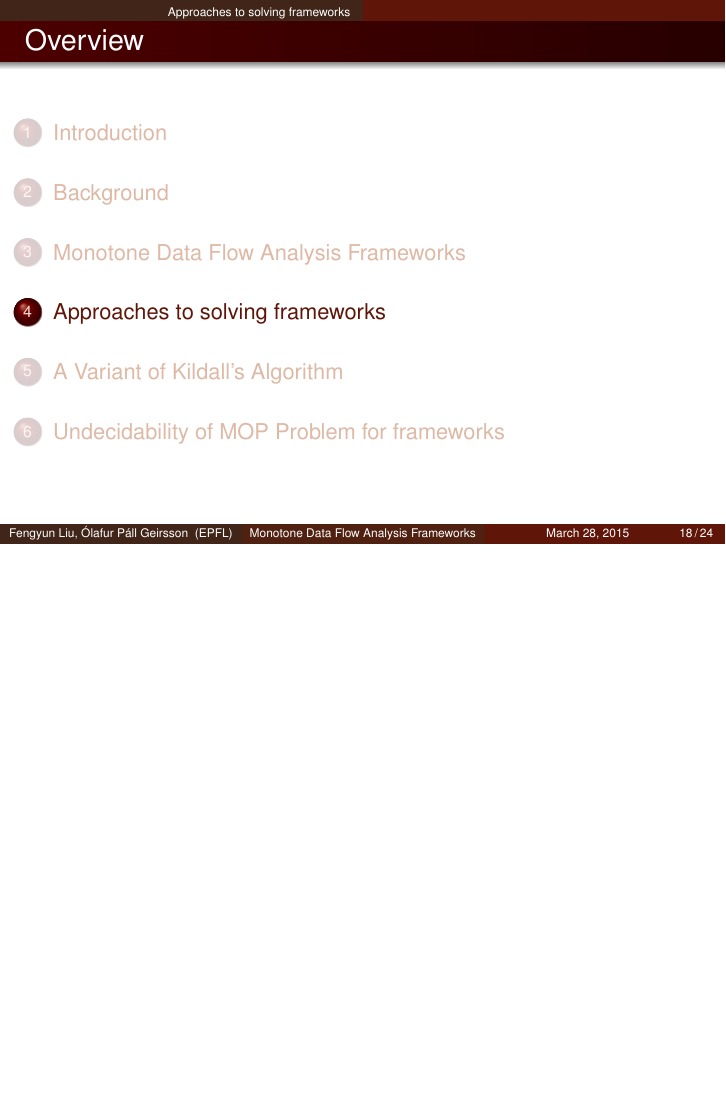
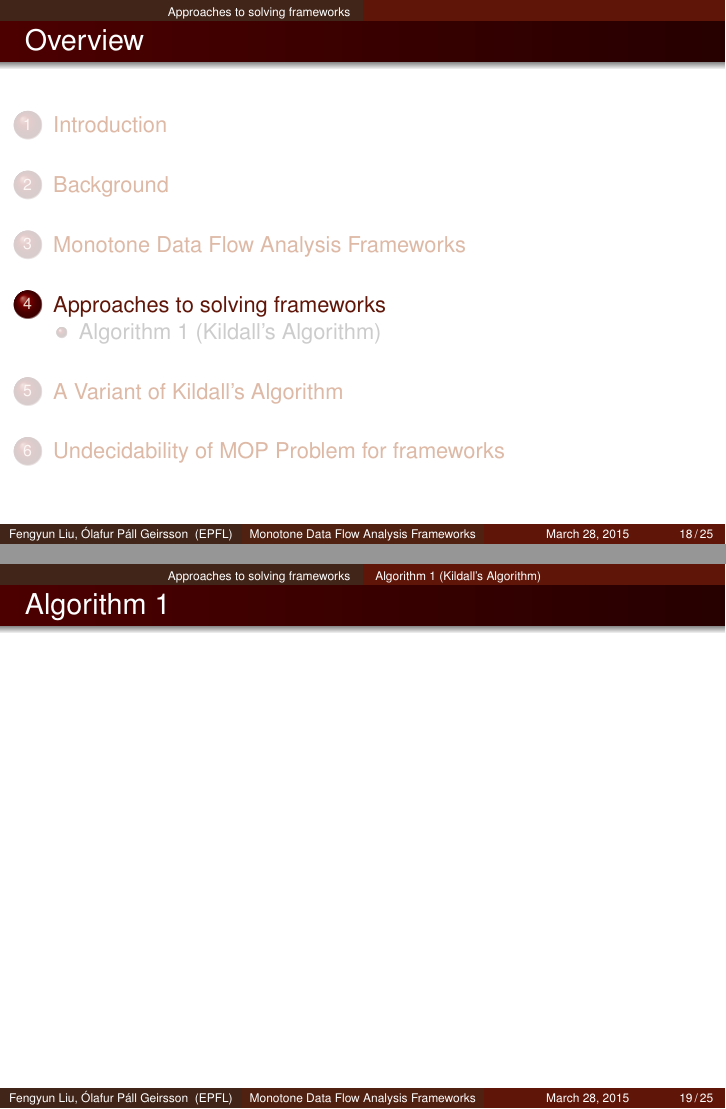
Before and after one commit to olafurpg/sav-project, LaTeX slides (paper-presentation/presentation.tex): page 22 of 38 before the commit and pages 22 and 23 of 39 after it, the two joined at a grey line, the shorter picture padded with empty space. Compiled offline with pdfLaTeX.

Commit message:
Skeleton for alg 1

```diff
--- a/paper-presentation/presentation.tex
+++ b/paper-presentation/presentation.tex
@@ -347,6 +347,11 @@
 %%%%%%%%%%%%%%%%%%%%%%%%%%%%%%%%%%%%%%%%%%%%%%%%%%%%%%%%%%%%%%%
 \section{Approaches to solving frameworks} % (fold)
 \label{sec:approaches}
+\subsection{Algorithm 1 (Kildall's Algorithm)}
+\begin{frame}[fragile]
+    \frametitle{Algorithm 1}
+
+\end{frame}
 
 % section approaches
 %%%%%%%%%%%%%%%%%%%%%%%%%%%%%%%%%%%%%%%%%%%%%%%%%%%%%%%%%%%%%%%
```
